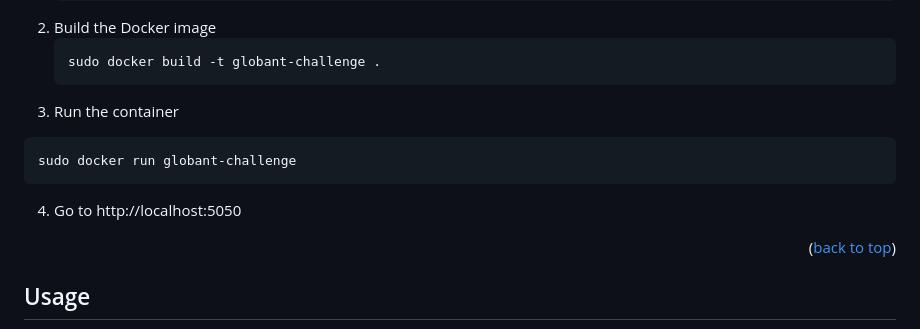
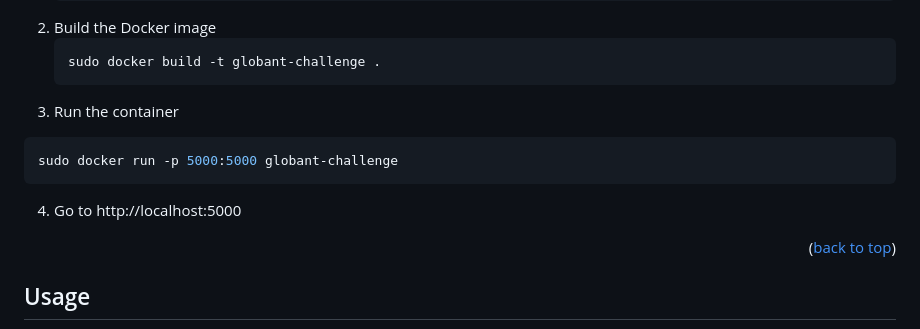
Before and after one commit to AstradaT/globant_challenge, a Markdown page: README.md, the part around the change. Drawn GitHub-style.

Commit message:
Fix ports

````diff
--- a/README.md
+++ b/README.md
@@ -81,9 +81,9 @@ You need to install Docker to run this project.
    ```
 3. Run the container
   ```sh
-  sudo docker run globant-challenge
+  sudo docker run -p 5000:5000 globant-challenge
   ```
-4. Go to http://localhost:5050
+4. Go to http://localhost:5000
 
 <p align="right">(<a href="#readme-top">back to top</a>)</p>
 
````
